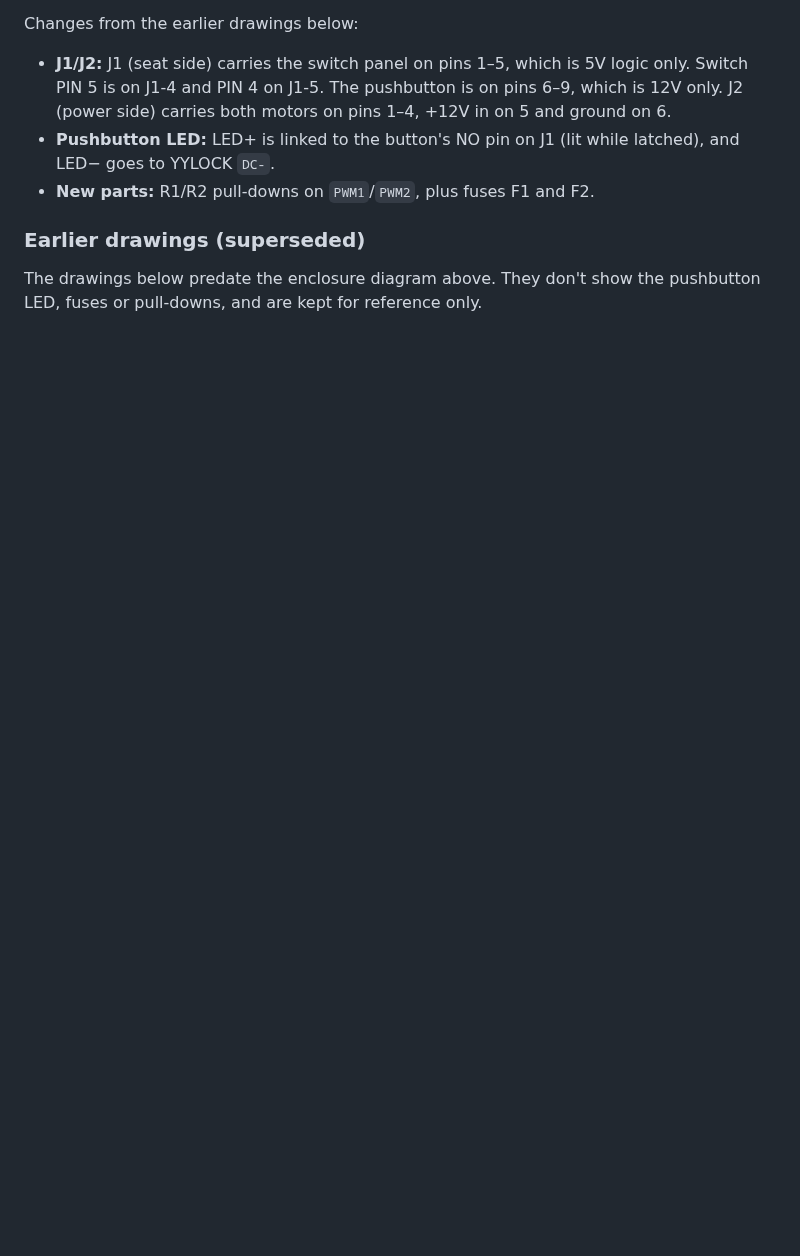
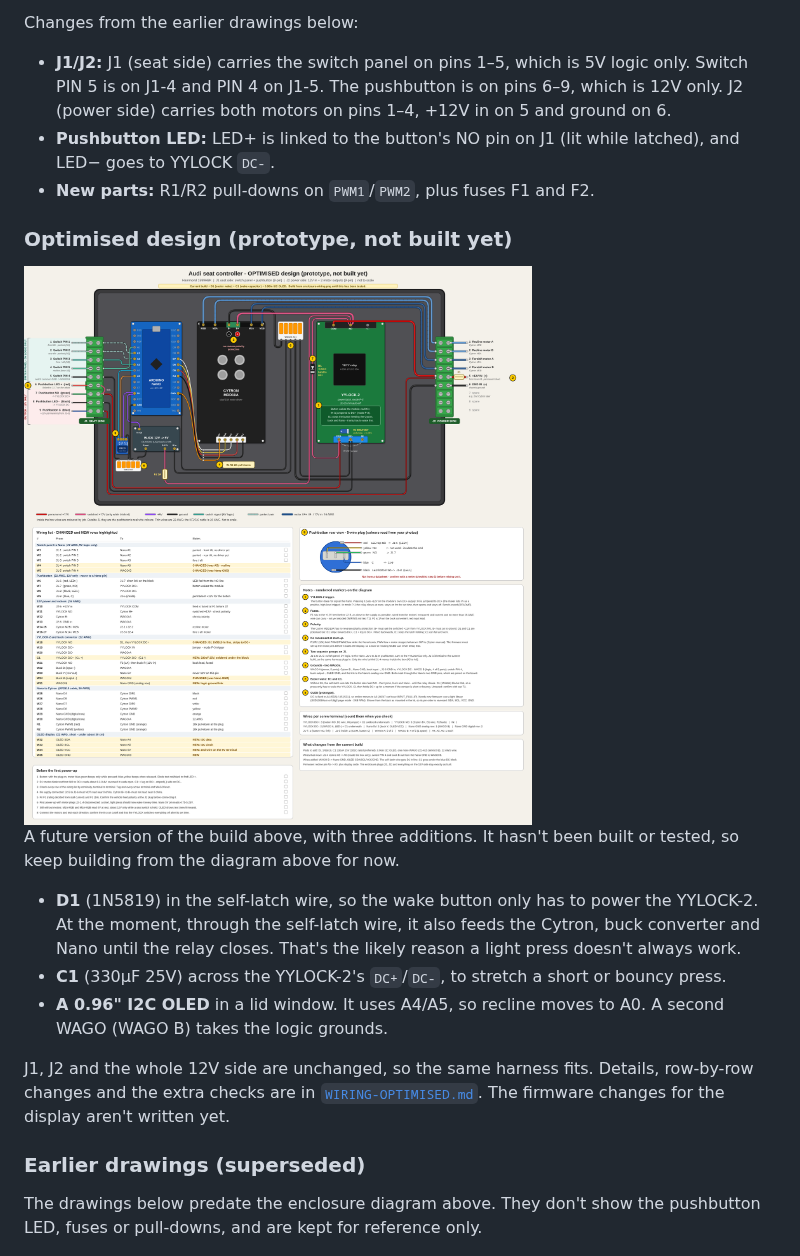
Before and after one commit to nodecentral/Audi-Seat-Controller-Arduino-Project, a Markdown page: README.md, the part around the change. GitHub-like rendering; pictures changed too: images/enclosure-wiring-optimised.png (added); blank space fills up the shorter version.

```diff
--- a/README.md
+++ b/README.md
@@ -213,6 +213,23 @@ Changes from the earlier drawings below:
 - **Pushbutton LED:** LED+ is linked to the button's NO pin on J1 (lit while latched), and LED−
   goes to YYLOCK `DC-`.
 - **New parts:** R1/R2 pull-downs on `PWM1`/`PWM2`, plus fuses F1 and F2.
+
+### Optimised design (prototype, not built yet)
+
+<img src="images/enclosure-wiring-optimised.png" width="900" alt="Optimised enclosure wiring: the current build plus diode D1 in the self-latch wire, capacitor C1 across the YYLOCK-2 DC+/DC-, a 0.96 inch I2C OLED on A4/A5 with recline moved to A0, and a second WAGO for logic grounds">
+
+A future version of the build above, with three additions. It hasn't been built or tested, so
+keep building from the diagram above for now.
+- **D1** (1N5819) in the self-latch wire, so the wake button only has to power the YYLOCK-2. At
+  the moment, through the self-latch wire, it also feeds the Cytron, buck converter and Nano until
+  the relay closes. That's the likely reason a light press doesn't always work.
+- **C1** (330µF 25V) across the YYLOCK-2's `DC+`/`DC-`, to stretch a short or bouncy press.
+- **A 0.96" I2C OLED** in a lid window. It uses A4/A5, so recline moves to A0. A second WAGO
+  (WAGO B) takes the logic grounds.
+
+J1, J2 and the whole 12V side are unchanged, so the same harness fits. Details, row-by-row
+changes and the extra checks are in [`WIRING-OPTIMISED.md`](WIRING-OPTIMISED.md). The firmware
+changes for the display aren't written yet.
 
 ### Earlier drawings (superseded)
 
```
Also changed, not shown: WIRING-OPTIMISED.md (added, +91 -0 lines), 2 other files.
